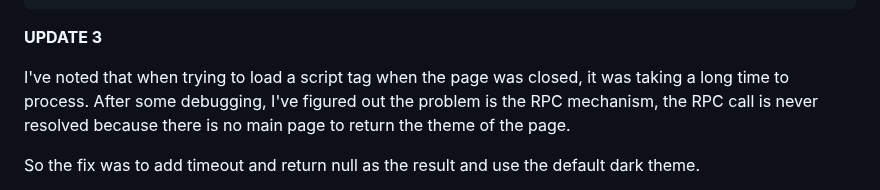
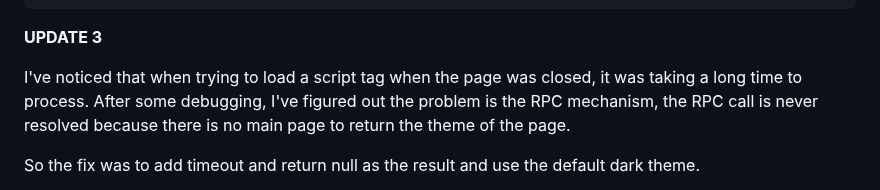
Before and after one commit to jcubic/jankiewicz, a Markdown page: blog/en/display-source-files-in-color.md, the part around the change. Drawn GitHub-style.

Commit message:
typo in last article

```diff
--- a/blog/en/display-source-files-in-color.md
+++ b/blog/en/display-source-files-in-color.md
@@ -343,7 +343,7 @@ if (extension.endsWith(valid_extension)) {
 
 **UPDATE 3**
 
-I've noted that when trying to load a script tag when the page was closed, it was taking a
+I've noticed that when trying to load a script tag when the page was closed, it was taking a
 long time to process. After some debugging, I've figured out the problem is the RPC
 mechanism, the RPC call is never resolved because there is no main page to return the
 theme of the page.
```
